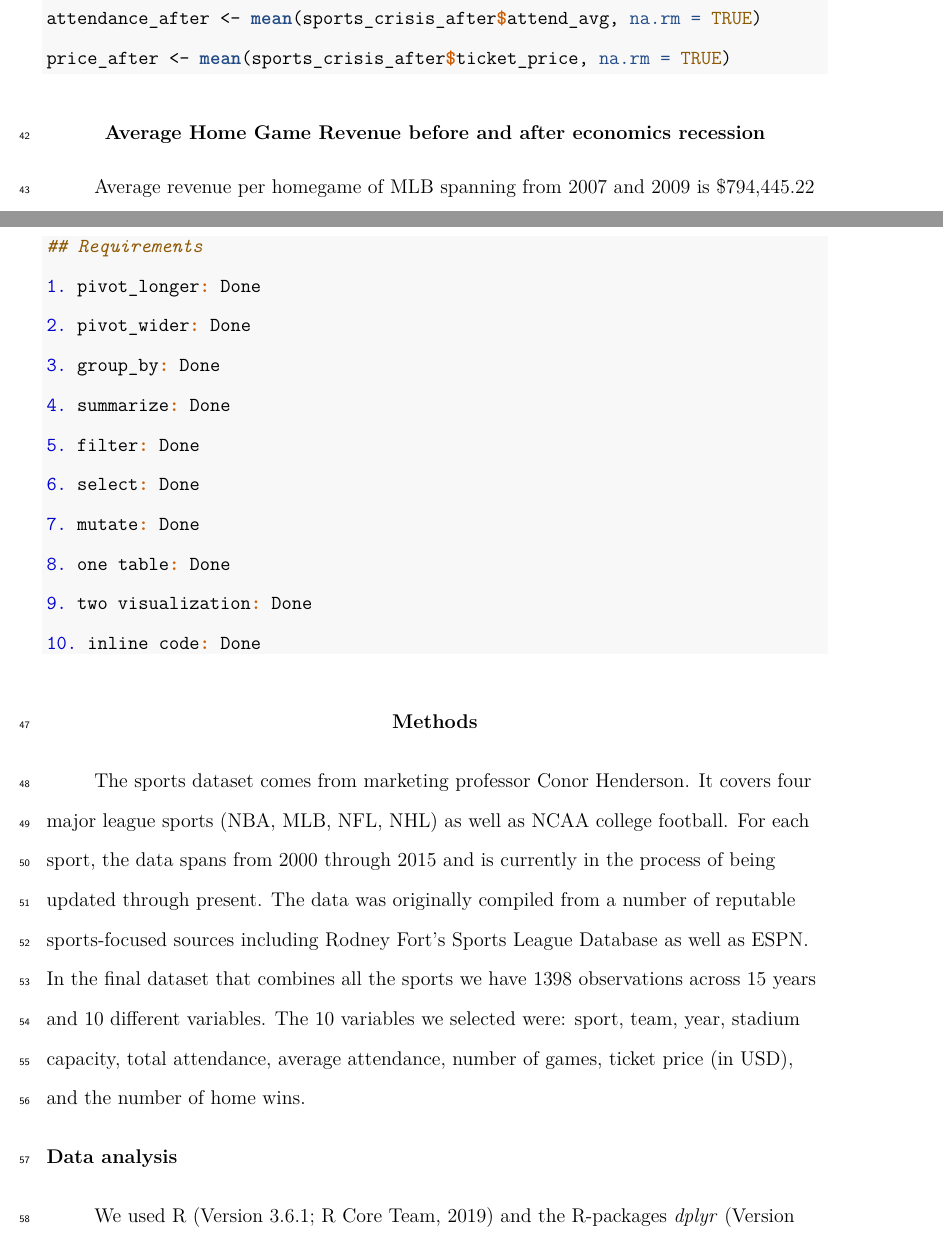
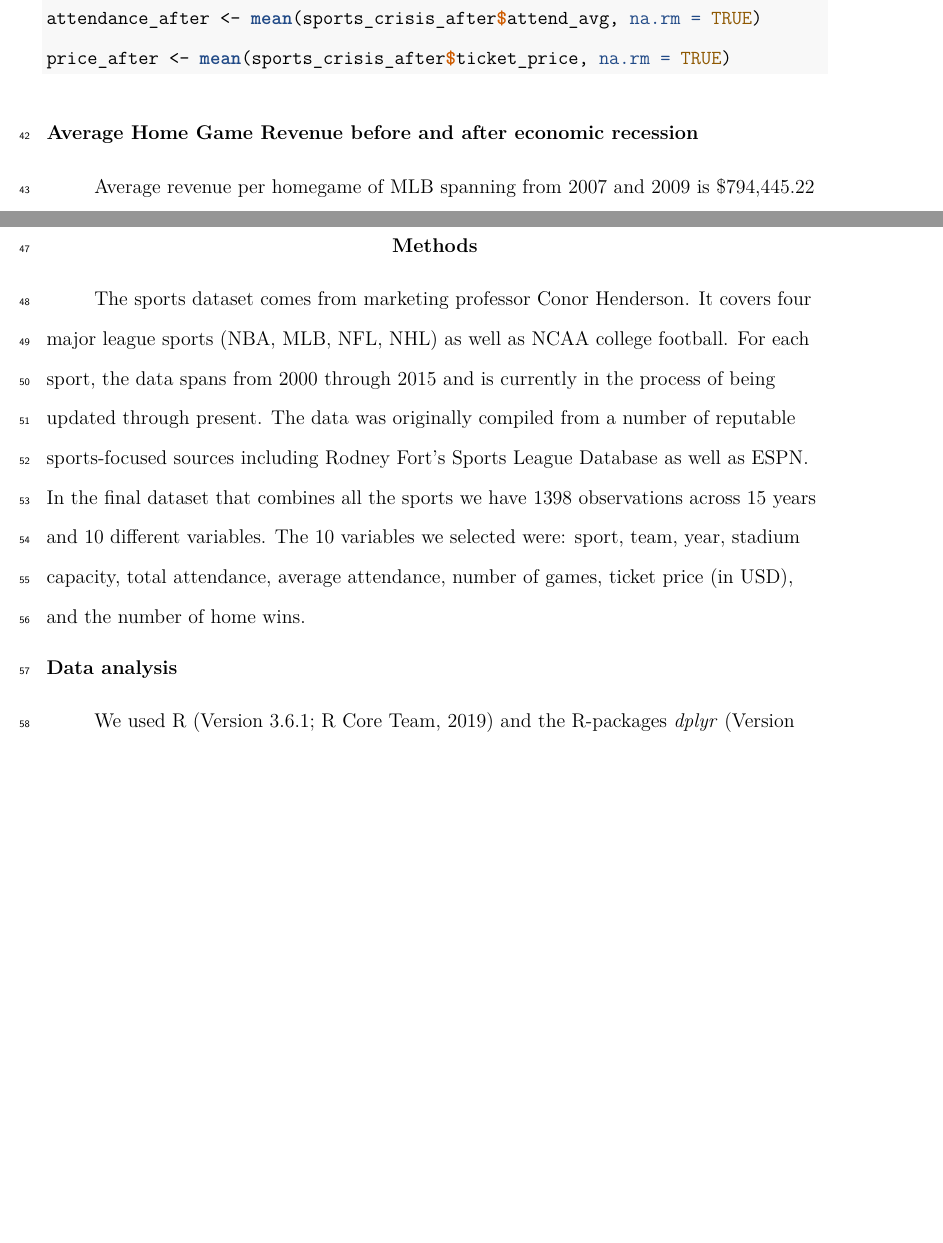
Before and after one commit to jessicacanfield/edld_610_finalproject, an R Markdown document (Final_Project.Rmd): two parts of pages 14 and 15 of 19 before the commit and two parts of pages 14 and 15 of 18 after it, joined at a grey line, cut so that both start at the same text, the shorter picture padded with empty space. The pictures show the output file Final_Project.pdf that the author committed with the source.

Commit message:
typo, title

````diff
--- a/Final_Project.Rmd
+++ b/Final_Project.Rmd
@@ -273,7 +273,7 @@ price_after <- mean(sports_crisis_after$ticket_price, na.rm = TRUE)
 ```
 
 
-# Average Home Game Revenue before and after economics recession
+## Average Home Game Revenue before and after economic recession
 Average revenue per homegame of MLB spanning from 2007 and 2009 is $`r attendance_before*price_before` while the one for 3 years after **financial crisis** is $`r attendance_after*price_after`. Major League Baseball seems that it was not affected by depression in terms of *revenue* and it actually made more than before the crisis.
 
 
@@ -286,19 +286,6 @@ sports_pivot <- sports %>%
 
 ```
 
-```{r eval = FALSE}
-## Requirements
-1. pivot_longer: Done
-2. pivot_wider: Done
-3. group_by: Done
-4. summarize: Done
-5. filter: Done
-6. select: Done
-7. mutate: Done
-8. one table: Done
-9. two visualization: Done
-10. inline code: Done
-```
 
 # Methods
   The sports dataset comes from marketing professor Conor Henderson. It covers four major league sports (NBA, MLB, NFL, NHL) as well as NCAA college football. For each sport, the data spans from 2000 through 2015 and is currently in the process of being updated through present. The data was originally compiled from a number of reputable sports-focused sources including Rodney Fort's Sports League Database as well as ESPN.
````
Also changed, not shown: Final_Project.pdf, Final_Project.tex, Final_Project_files/figure-latex/plots-1.pdf, Final_Project_files/figure-latex/plots-2.pdf, Final_Project_files/figure-latex/plots-3.pdf, Final_Project_files/figure-latex/plots-4.pdf, Final_Project_files/figure-latex/sports_crisis-1.pdf, Final_Project_files/figure-latex/sports_crisis-2.pdf, Final_Project_files/figure-latex/sports_crisis-3.pdf, Final_Project.Rmd (2 more changed lines), 1 other file.
